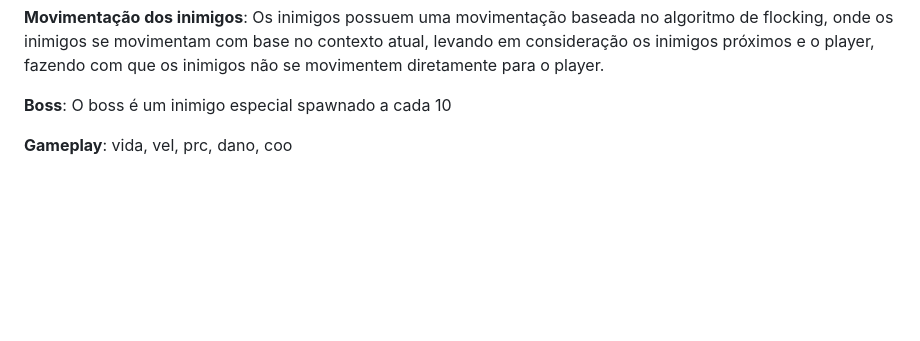
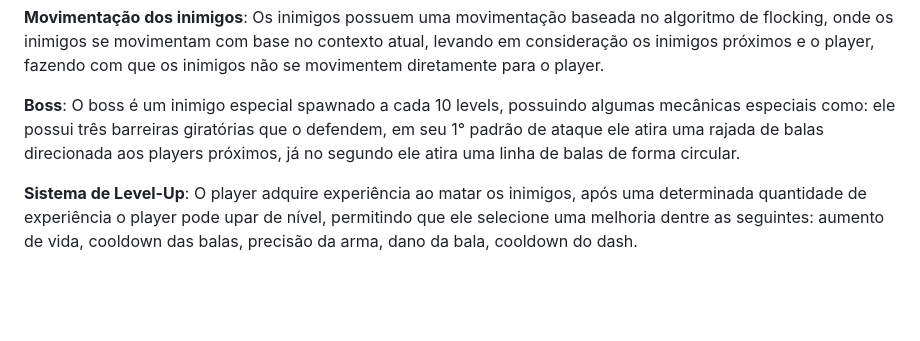
Before and after one commit to EduardoBirchal/Geometry-Wave, a Markdown page: README.md, the part around the change. Rendered like a GitHub page; blank space fills up the shorter version.

```diff
--- a/README.md
+++ b/README.md
@@ -127,10 +127,9 @@ Temos mais 3 botões:
 
 **Movimentação dos inimigos**: Os inimigos possuem uma movimentação baseada no algoritmo de flocking, onde os inimigos se movimentam com base no contexto atual, levando em consideração os inimigos próximos e o player, fazendo com que os inimigos não se movimentem diretamente para o player.
 
-**Boss**: O boss é um inimigo especial spawnado a cada 10
+**Boss**: O boss é um inimigo especial spawnado a cada 10 levels, possuindo algumas mecânicas especiais como: ele possui três barreiras giratórias que o defendem, em seu 1° padrão de ataque ele atira uma rajada de balas direcionada aos players próximos, já no segundo ele atira uma linha de balas de forma circular.
 
-**Gameplay**:
-vida, vel, prc, dano, coo
+**Sistema de Level-Up**: O player adquire experiência ao matar os inimigos, após uma determinada quantidade de experiência o player pode upar de nível, permitindo que ele selecione uma melhoria dentre as seguintes: aumento de vida, cooldown das balas, precisão da arma, dano da bala, cooldown do dash.
 
 <br>
 <br>
```
